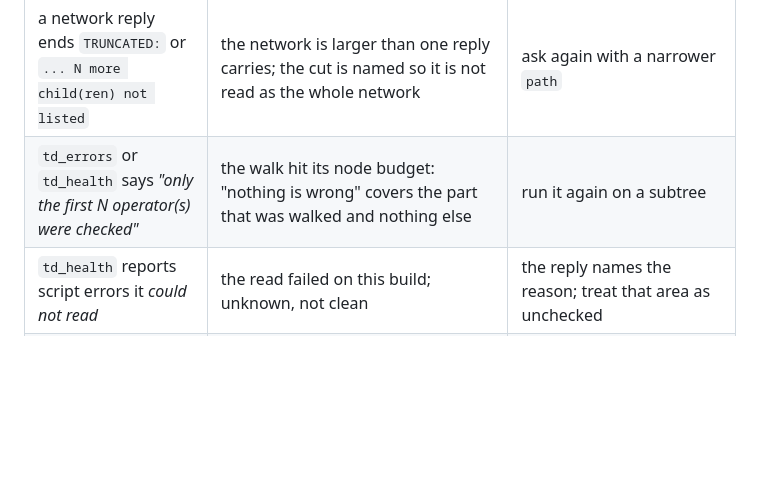
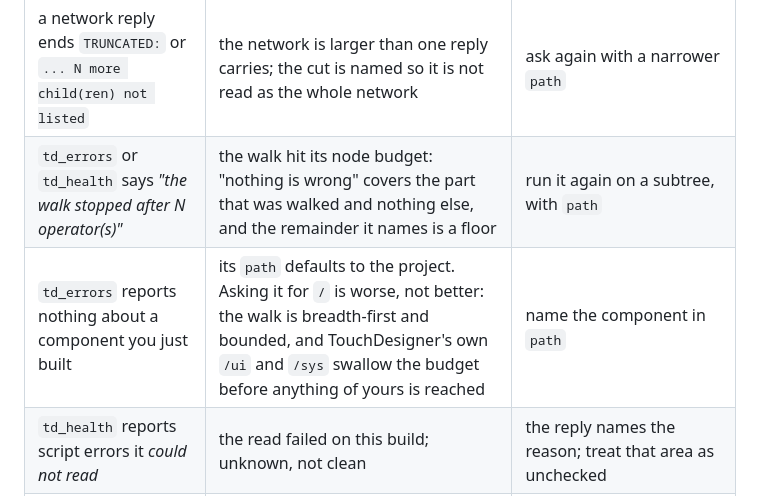
Before and after one commit to grigabyte/td-atlas, a Markdown page: README.md, the part around the change. Drawn GitHub-style; blank space fills up the shorter version.

Commit message:
Bring the texts about `td_errors` up to the new behaviour
`README.md` quoted the truncation line verbatim — "only the first N
operator(s) were checked" — and commit b3ef3ad rewrote it. The same table
gained a row for what it did not have: the tool looks at the project by
default, and `path=/` is not "wider" but worse.

`gotchas.md`: the equality of `td_errors` and `td_network` on a cook loop,
measured 2026-08-30, is still true, but both are now asked about their own
subtree — a loop outside the project is visible only through `path`.

```diff
--- a/README.md
+++ b/README.md
@@ -432,7 +432,8 @@ mean.
 | *"the index names a file that is not on disk"* | TouchDesigner was moved, updated or reinstalled since the index was built | `td-atlas build`, then `td-atlas probe` |
 | `doctor` says `index build` disagrees | the index was built from a different TouchDesigner than the one installed now. Nothing else reports this — the tools simply answer with the other build's values | `td-atlas build` |
 | a network reply ends `TRUNCATED:` or `... N more child(ren) not listed` | the network is larger than one reply carries; the cut is named so it is not read as the whole network | ask again with a narrower `path` |
-| `td_errors` or `td_health` says *"only the first N operator(s) were checked"* | the walk hit its node budget: "nothing is wrong" covers the part that was walked and nothing else | run it again on a subtree |
+| `td_errors` or `td_health` says *"the walk stopped after N operator(s)"* | the walk hit its node budget: "nothing is wrong" covers the part that was walked and nothing else, and the remainder it names is a floor | run it again on a subtree, with `path` |
+| `td_errors` reports nothing about a component you just built | its `path` defaults to the project. Asking it for `/` is worse, not better: the walk is breadth-first and bounded, and TouchDesigner's own `/ui` and `/sys` swallow the budget before anything of yours is reached | name the component in `path` |
 | `td_health` reports script errors it *could not read* | the read failed on this build; unknown, not clean | the reply names the reason; treat that area as unchecked |
 | a write refuses because the output already exists | deliberate: `toecollapse` renames what it finds to `.bkp`, so nothing is written over | choose a path that does not exist |
 | `~/.td-atlas/cache` has grown | every offline read unpacks a copy there; it is capped and evicted least-recently-used, but an old cache stays until you say so | `td-atlas doctor` says how many expansions it holds, `td-atlas doctor --clear-cache` empties it |
```
Also changed, not shown: 1 other file.
